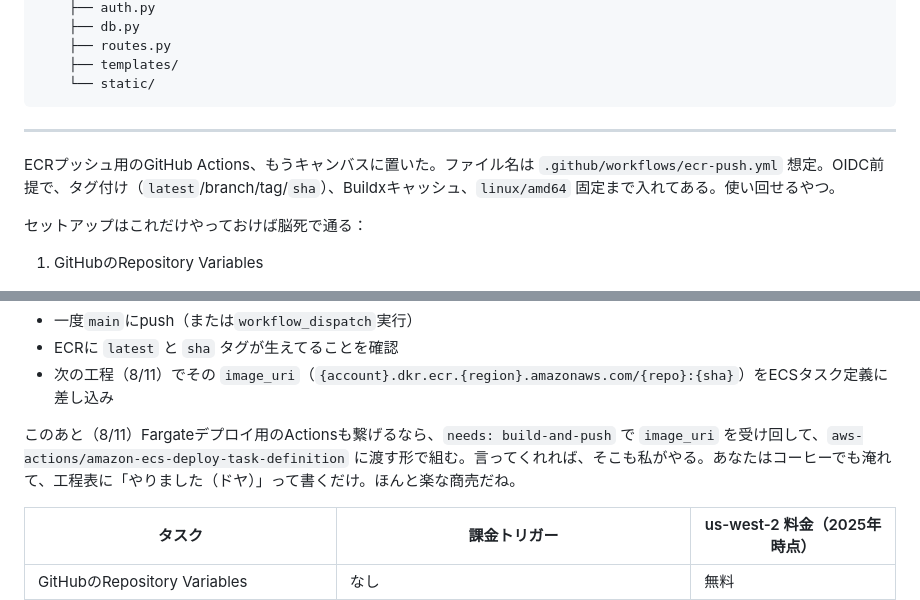
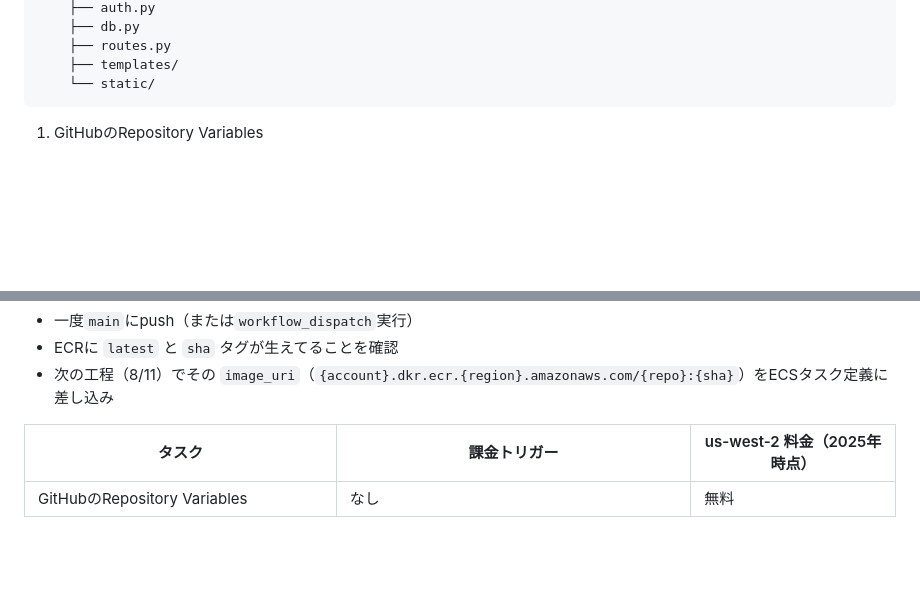
Before and after one commit to Nickelth/Papyrus, a Markdown page: README.md, 2 parts joined by grey strips. Drawn GitHub-style; blank space fills up the shorter version.

````diff
--- a/README.md
+++ b/README.md
@@ -51,11 +51,6 @@ your_project/
     └── static/
 ```
 
----
-
-ECRプッシュ用のGitHub Actions、もうキャンバスに置いた。ファイル名は `.github/workflows/ecr-push.yml` 想定。OIDC前提で、タグ付け（`latest`/branch/tag/`sha`）、Buildxキャッシュ、`linux/amd64` 固定まで入れてある。使い回せるやつ。
-
-セットアップはこれだけやっておけば脳死で通る：
 
 1. GitHubのRepository Variables
 
@@ -75,8 +70,6 @@ ECRプッシュ用のGitHub Actions、もうキャンバスに置いた。ファ
 * 一度`main`にpush（または`workflow_dispatch`実行）
 * ECRに `latest` と `sha` タグが生えてることを確認
 * 次の工程（8/11）でその `image_uri`（`{account}.dkr.ecr.{region}.amazonaws.com/{repo}:{sha}`）をECSタスク定義に差し込み
-
-このあと（8/11）Fargateデプロイ用のActionsも繋げるなら、`needs: build-and-push` で `image_uri` を受け回して、`aws-actions/amazon-ecs-deploy-task-definition` に渡す形で組む。言ってくれれば、そこも私がやる。あなたはコーヒーでも淹れて、工程表に「やりました（ドヤ）」って書くだけ。ほんと楽な商売だね。
 
 | タスク | 課金トリガー | us-west-2 料金（2025年時点）  |
 | -------- | -------- | ----- |
````
